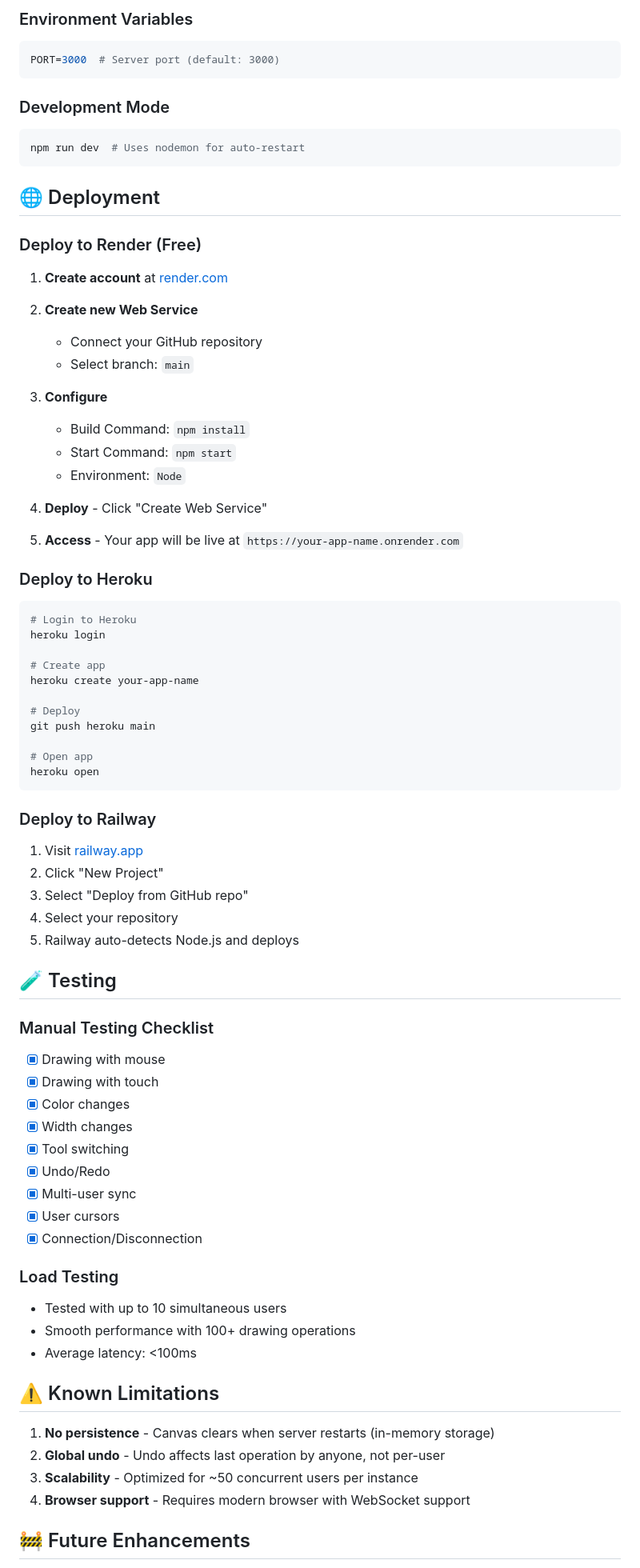
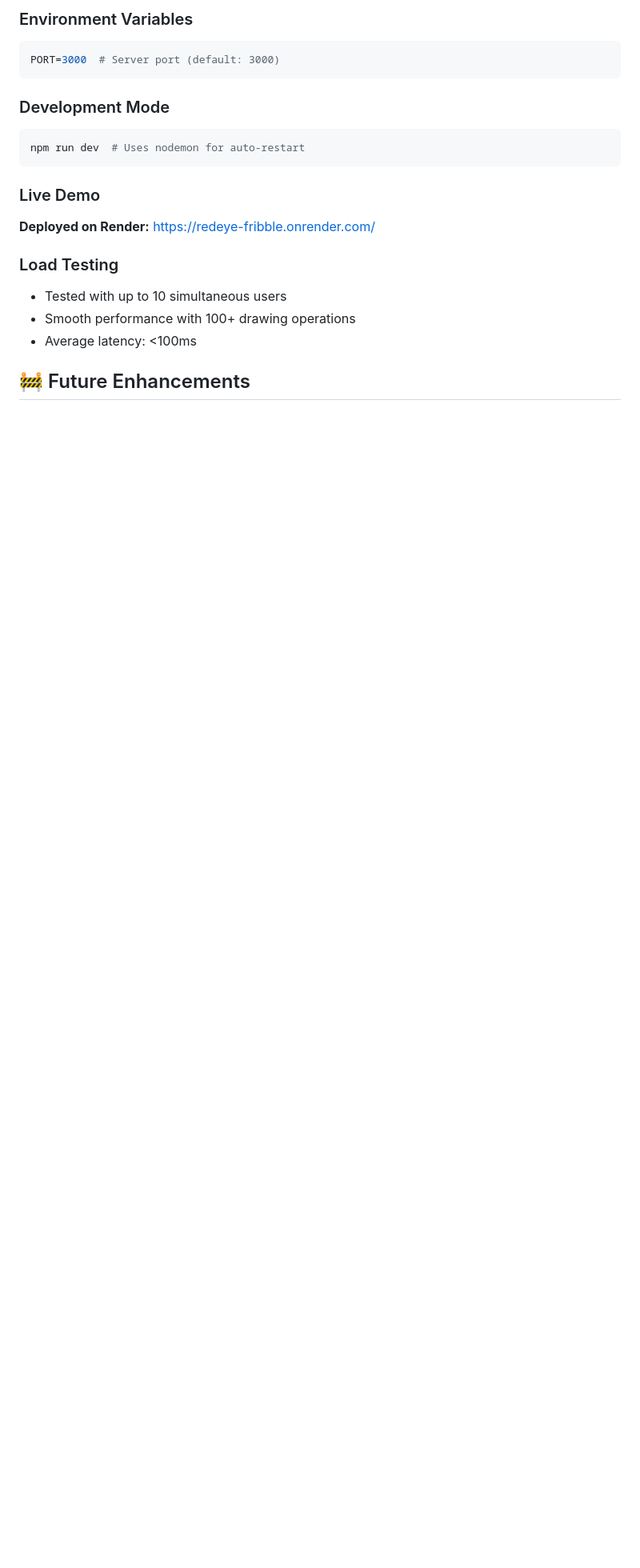
Before and after one commit to RED1EYE/collaborative-canvas, a Markdown page: README.md, the part around one of its changes. Shown at 80% size. Drawn GitHub-style; blank space fills up the shorter version.

Commit message:
Enhance README with demo and repository links
Updated README to include live demo and GitHub repository links, modified installation instructions, and improved deployment sections.

````diff
--- a/README.md
+++ b/README.md
@@ -117,72 +121,13 @@ PORT=3000  # Server port (default: 3000)
 npm run dev  # Uses nodemon for auto-restart
 ```
 
-## 🌐 Deployment
-
-### Deploy to Render (Free)
-
-1. **Create account** at [render.com](https://render.com)
-
-2. **Create new Web Service**
-   - Connect your GitHub repository
-   - Select branch: `main`
-
-3. **Configure**
-   - Build Command: `npm install`
-   - Start Command: `npm start`
-   - Environment: `Node`
-
-4. **Deploy** - Click "Create Web Service"
-
-5. **Access** - Your app will be live at `https://your-app-name.onrender.com`
-
-### Deploy to Heroku
-```bash
-# Login to Heroku
-heroku login
-
-# Create app
-heroku create your-app-name
-
-# Deploy
-git push heroku main
-
-# Open app
-heroku open
-```
-
-### Deploy to Railway
-
-1. Visit [railway.app](https://railway.app)
-2. Click "New Project"
-3. Select "Deploy from GitHub repo"
-4. Select your repository
-5. Railway auto-detects Node.js and deploys
-
-## 🧪 Testing
-
-### Manual Testing Checklist
-- [x] Drawing with mouse
-- [x] Drawing with touch
-- [x] Color changes
-- [x] Width changes
-- [x] Tool switching
-- [x] Undo/Redo
-- [x] Multi-user sync
-- [x] User cursors
-- [x] Connection/Disconnection
+### Live Demo
+**Deployed on Render:** https://redeye-fribble.onrender.com/
 
 ### Load Testing
 - Tested with up to 10 simultaneous users
 - Smooth performance with 100+ drawing operations
 - Average latency: <100ms
-
-## ⚠️ Known Limitations
-
-1. **No persistence** - Canvas clears when server restarts (in-memory storage)
-2. **Global undo** - Undo affects last operation by anyone, not per-user
-3. **Scalability** - Optimized for ~50 concurrent users per instance
-4. **Browser support** - Requires modern browser with WebSocket support
 
 ## 🚧 Future Enhancements
 
````
Also changed, not shown: other parts of README.md (+19 -11 lines).
